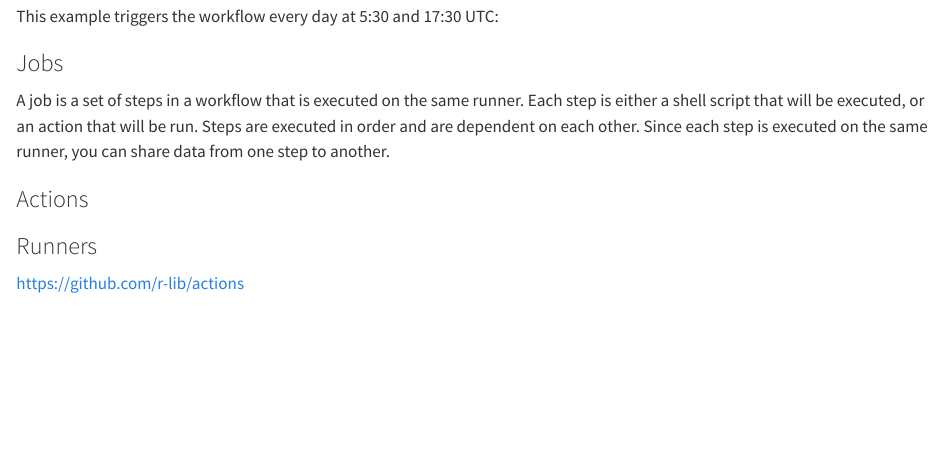
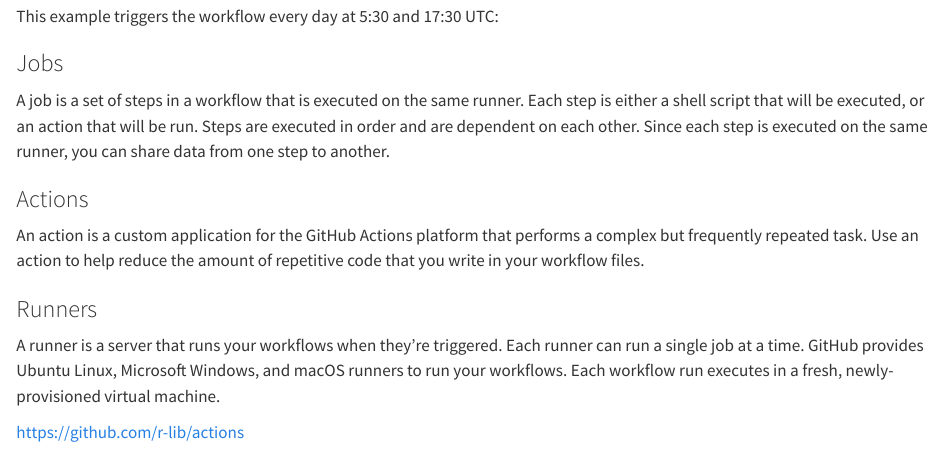
Before and after one commit to poissonconsulting/aims-coding-25, a Quarto document (github-actions.qmd): the page in a window 1100 px wide, from 2920 px down. Rendered offline with R 4.5, knitr and Pandoc in place of Quarto, with nearby package versions.

Commit message:
github actions

```diff
--- a/github-actions.qmd
+++ b/github-actions.qmd
@@ -139,9 +139,13 @@ Since each step is executed on the same runner, you can share data from one step
 
 ### Actions
 
+An action is a custom application for the GitHub Actions platform that performs a complex but frequently repeated task.
+Use an action to help reduce the amount of repetitive code that you write in your workflow files.
+
 ### Runners
 
-
-
+A runner is a server that runs your workflows when they're triggered.
+Each runner can run a single job at a time. GitHub provides Ubuntu Linux, Microsoft Windows, and macOS runners to run your workflows.
+Each workflow run executes in a fresh, newly-provisioned virtual machine.
 
 <https://github.com/r-lib/actions>
```
